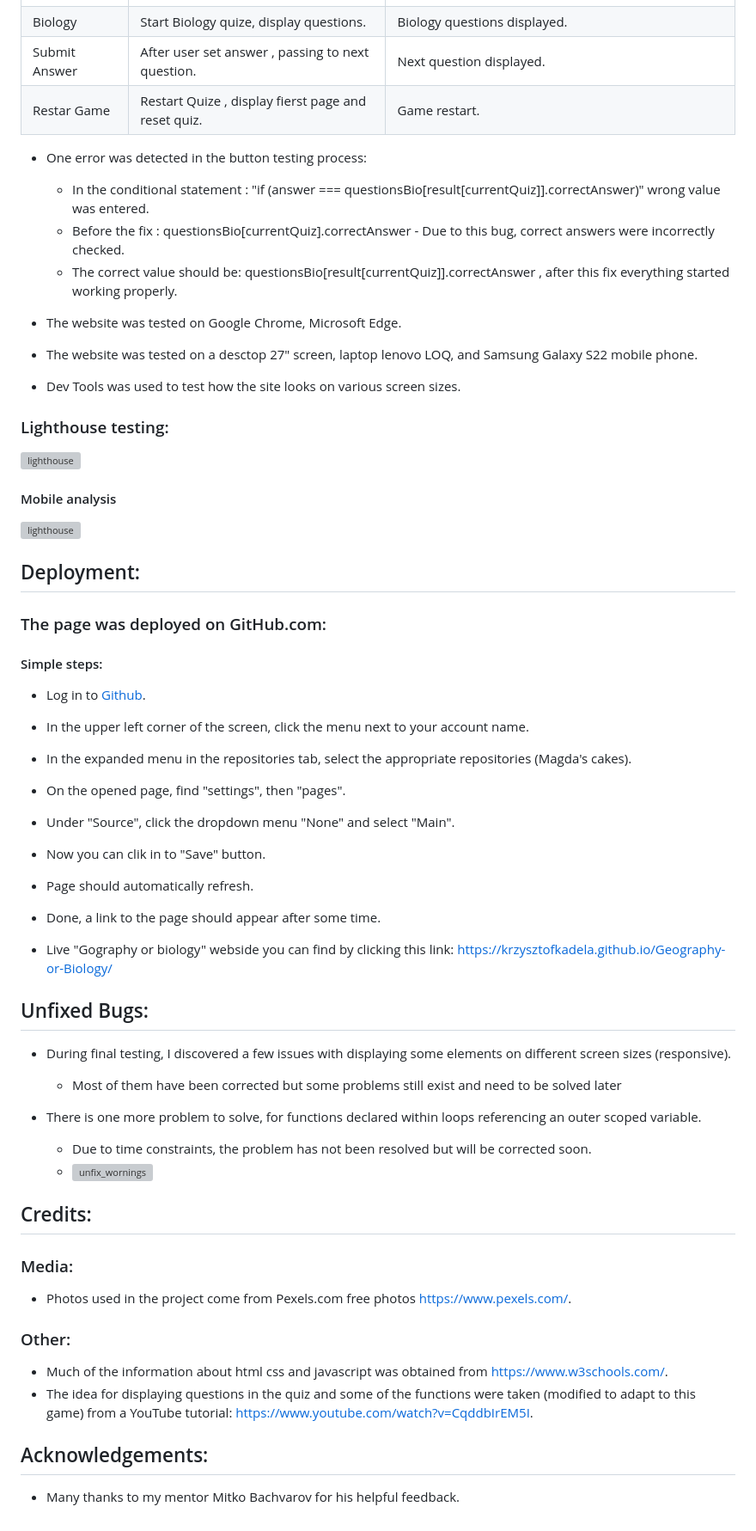
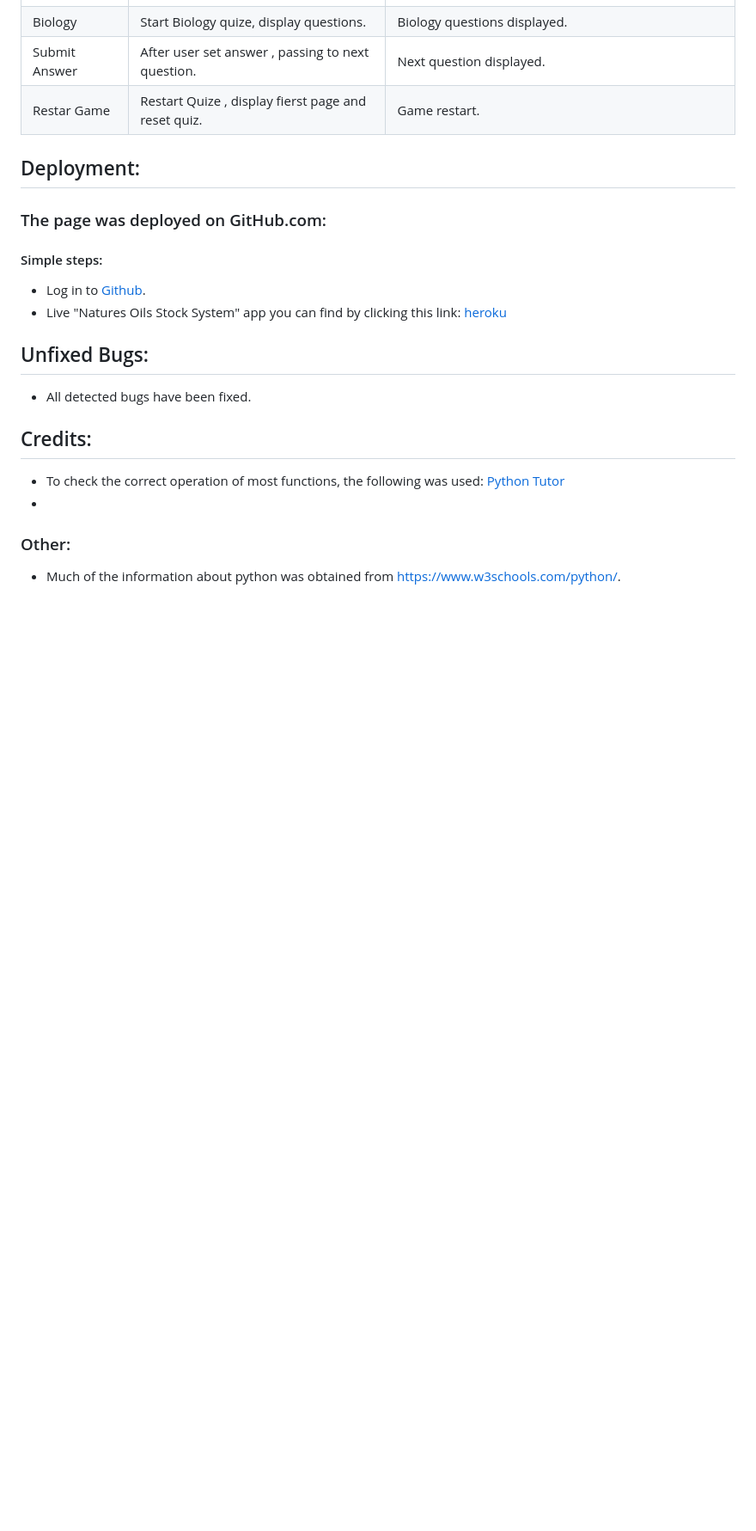
Before and after one commit to krzysztofkadela/NaturesOilsStockControl, a Markdown page: README.md, the part around the change printed below. Shown: that part at 86% size. GitHub-like rendering; blank space fills up the shorter version; grey boxes are pictures that could not be loaded.

```diff
--- a/README.md
+++ b/README.md
@@ -251,59 +188,22 @@ Checking the total number of manufactured products: product - quantity produced.
   </tr>
 </table>
 
- * One error was detected in the button testing process:
-   * In the conditional statement : "if (answer === questionsBio[result[currentQuiz]].correctAnswer)" wrong value was entered.
-   * Before the fix : questionsBio[currentQuiz].correctAnswer - Due to this bug, correct answers were incorrectly checked.
-   * The correct value should be: questionsBio[result[currentQuiz]].correctAnswer , after this fix everything started working
-   properly.
-
-
-* The website was tested on Google Chrome, Microsoft Edge.
-* The website was tested  on a desctop 27" screen, laptop lenovo LOQ, and Samsung Galaxy S22 mobile phone.
-* Dev Tools was used to test how the site looks on various screen sizes.
-
-### Lighthouse testing:
-   ![lighthouse](/assets/images/screenshots/lighthouse_desktop.png)
-
-#### Mobile analysis
-   ![lighthouse](/assets/images/screenshots/start_Lighthouse.png)
-
-
 ## Deployment:
 
 ### The page was deployed on GitHub.com:
+
    #### Simple steps:
 
    * Log in to [Github](https://github.com/).
-   * In the upper left corner of the screen, click the menu next to your account name.
-   * In the expanded menu in the repositories tab, select the appropriate repositories (Magda's cakes).
-   * On the opened page, find "settings", then "pages".
-   * Under "Source", click the dropdown menu "None" and select "Main".
-   * Now you can clik in to "Save" button.
-   * Page should automatically refresh.
-   * Done, a link to the page should appear after some time.
-
-   * Live "Gography or biology" webside you can find by clicking this link:
-     https://krzysztofkadela.github.io/Geography-or-Biology/
-
+   * Live "Natures Oils Stock System" app you can find by clicking this link:
+     [heroku](https://naturesoilsstock-9ab4d188a6d6.herokuapp.com/)
 
 ## Unfixed Bugs:
-   * During final testing, I discovered a few issues with displaying some elements on different screen sizes (responsive).
-       * Most of them have been corrected but some problems still exist and need to be solved later
-
-   * There is one more problem to solve, for functions declared within loops referencing an outer scoped variable.
-       * Due to time constraints, the problem has not been resolved but will be corrected soon.
-       * ![unfix_wornings](/assets/images/screenshots/unfix_worning.png)
+  * All detected bugs have been fixed.
 
 ## Credits:
-
- ### Media:
-   * Photos used in the project come from Pexels.com free photos https://www.pexels.com/.
-
+  *  To check the correct operation of most functions, the following was used:
+     [Python Tutor](https://pythontutor.com/visualize.html#mode=edit)
+  *
 ### Other:
-   * Much of the information about html css and javascript was obtained from https://www.w3schools.com/.
-   * The idea for displaying questions in the quiz and some of the functions were taken (modified to adapt to this game) from a   YouTube tutorial: https://www.youtube.com/watch?v=CqddbIrEM5I.
-
-   ## Acknowledgements:
-
- * Many thanks to my mentor Mitko Bachvarov for his helpful feedback.
+   * Much of the information about python was obtained from https://www.w3schools.com/python/.
```
Also changed, not shown: other parts of README.md (+19 -82 lines).
